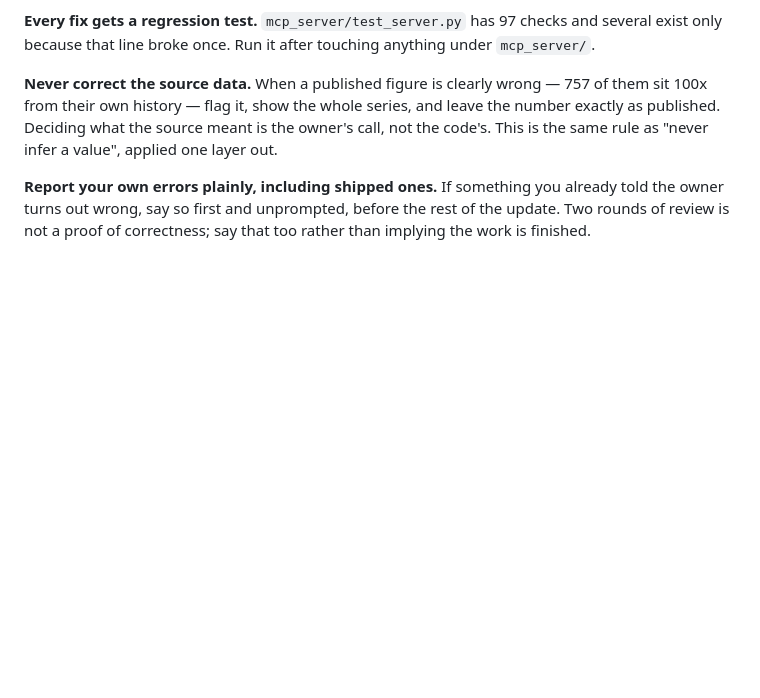
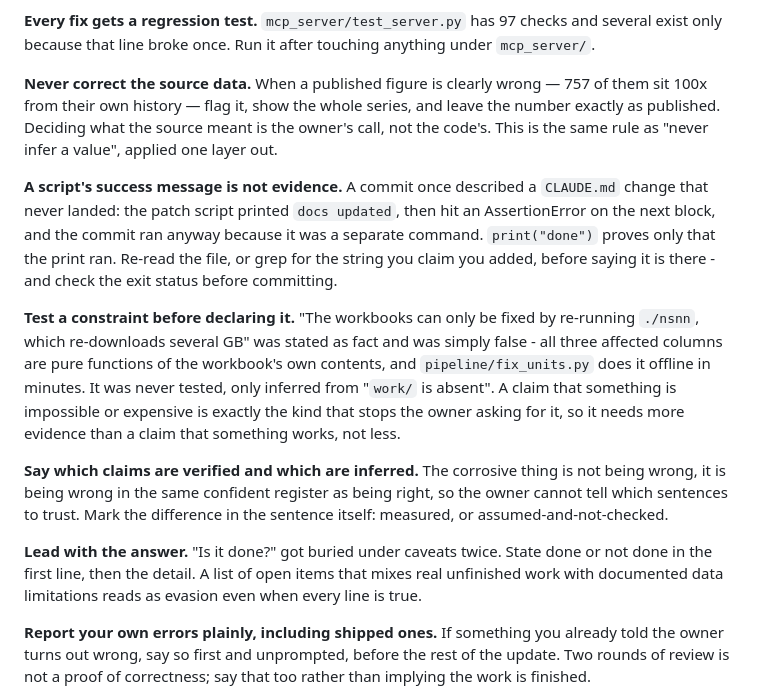
Before and after one commit to xuanhaihust/nsnn-budget-crawler, a Markdown page: CLAUDE.md, the part around the change. GitHub-like rendering; blank space fills up the shorter version.

Commit message:
Four rules from a session where the owner stopped trusting the reports
The owner said, in plain words, that they could not trust what I told them.
That is a process defect, not a mood, so it goes in the file with the cost
attached like every other rule here.

Six claims in this session were wrong. Three were caught by a reviewer or by
the owner, three by me - two of those only after shipping:

  "the workbooks need a re-crawl, several GB"   never tested, simply false
  da54f54 presented as a clean fix              carried a regression, 9,919 rows
  describe_corpus: "3,916 rows with no values"  582 are blank, not 3,916
  artifact: "all 24 rows below I = 53,743"      included the two parent rows
  de5045e's message described a CLAUDE.md edit  the patch had failed silently
  "635 rows misspelled"                         660; the filter missed Triệu đổng

Two mechanisms behind them, both fixable:

  A script printed "updated" and I relayed it. The print proves the print ran.
  An assert failed on the next block, the commit was a separate command, and it
  ran anyway - so a commit message described work that did not exist.

  A constraint was inferred and never tested. "work/ is absent" became "needs a
  re-crawl" with no attempt at the cheap version. A claim that something is
  expensive stops the owner asking for it, so it needs MORE evidence than a
  claim that something works.

And two about how it reads rather than whether it is true: everything was
asserted in the same confident register whether measured or assumed, and
"is it done?" got buried under caveats twice.

Co-Authored-By: Claude Opus 5 <noreply@anthropic.com>
Claude-Session: https://claude.ai/code/session_01DWTywozk1kkbHCVS6rydGS

```diff
--- a/CLAUDE.md
+++ b/CLAUDE.md
@@ -247,6 +247,28 @@ exist only because that line broke once. Run it after touching anything under `m
 published. Deciding what the source meant is the owner's call, not the code's. This is the
 same rule as "never infer a value", applied one layer out.
 
+**A script's success message is not evidence.** A commit once described a `CLAUDE.md` change
+that never landed: the patch script printed `docs updated`, then hit an AssertionError on the
+next block, and the commit ran anyway because it was a separate command. `print("done")` proves
+only that the print ran. Re-read the file, or grep for the string you claim you added, before
+saying it is there - and check the exit status before committing.
+
+**Test a constraint before declaring it.** "The workbooks can only be fixed by re-running
+`./nsnn`, which re-downloads several GB" was stated as fact and was simply false - all three
+affected columns are pure functions of the workbook's own contents, and `pipeline/fix_units.py`
+does it offline in minutes. It was never tested, only inferred from "`work/` is absent". A
+claim that something is impossible or expensive is exactly the kind that stops the owner asking
+for it, so it needs more evidence than a claim that something works, not less.
+
+**Say which claims are verified and which are inferred.** The corrosive thing is not being
+wrong, it is being wrong in the same confident register as being right, so the owner cannot
+tell which sentences to trust. Mark the difference in the sentence itself: measured, or
+assumed-and-not-checked.
+
+**Lead with the answer.** "Is it done?" got buried under caveats twice. State done or not done
+in the first line, then the detail. A list of open items that mixes real unfinished work with
+documented data limitations reads as evasion even when every line is true.
+
 **Report your own errors plainly, including shipped ones.** If something you already told the
 owner turns out wrong, say so first and unprompted, before the rest of the update. Two rounds
 of review is not a proof of correctness; say that too rather than implying the work is
```
